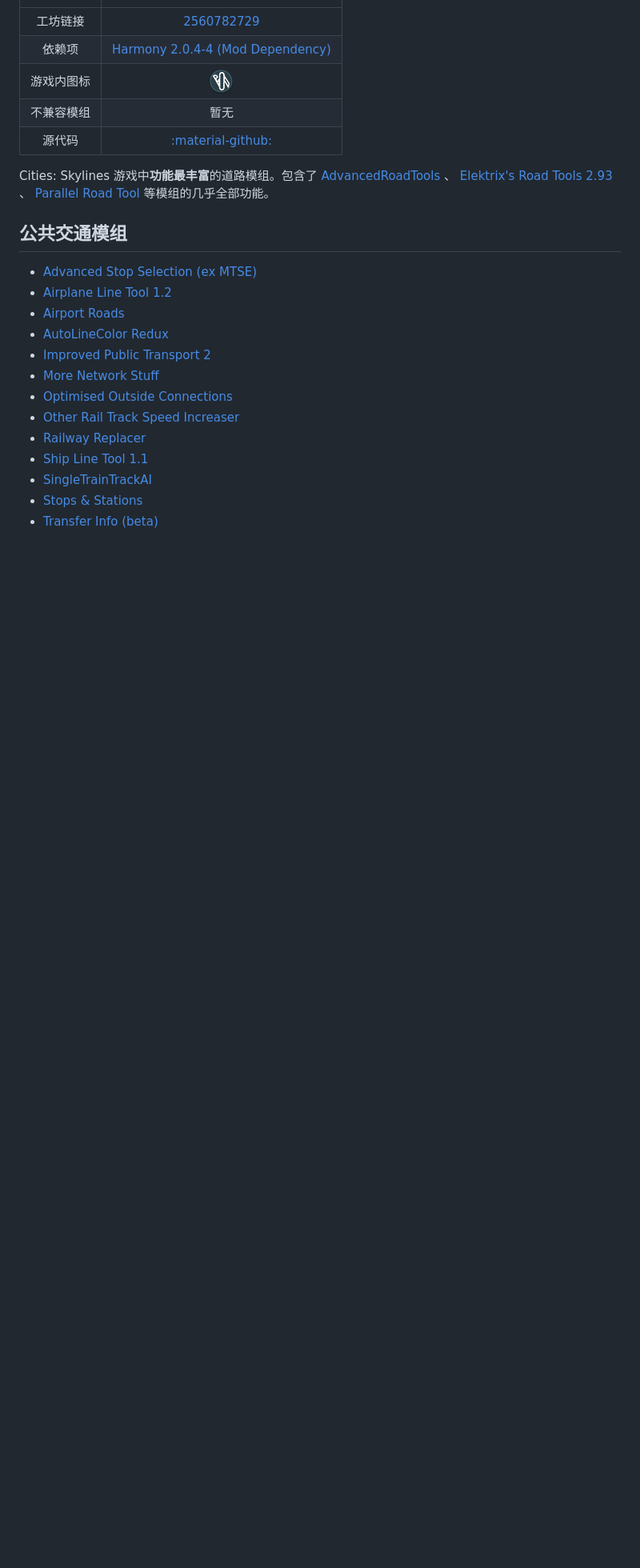
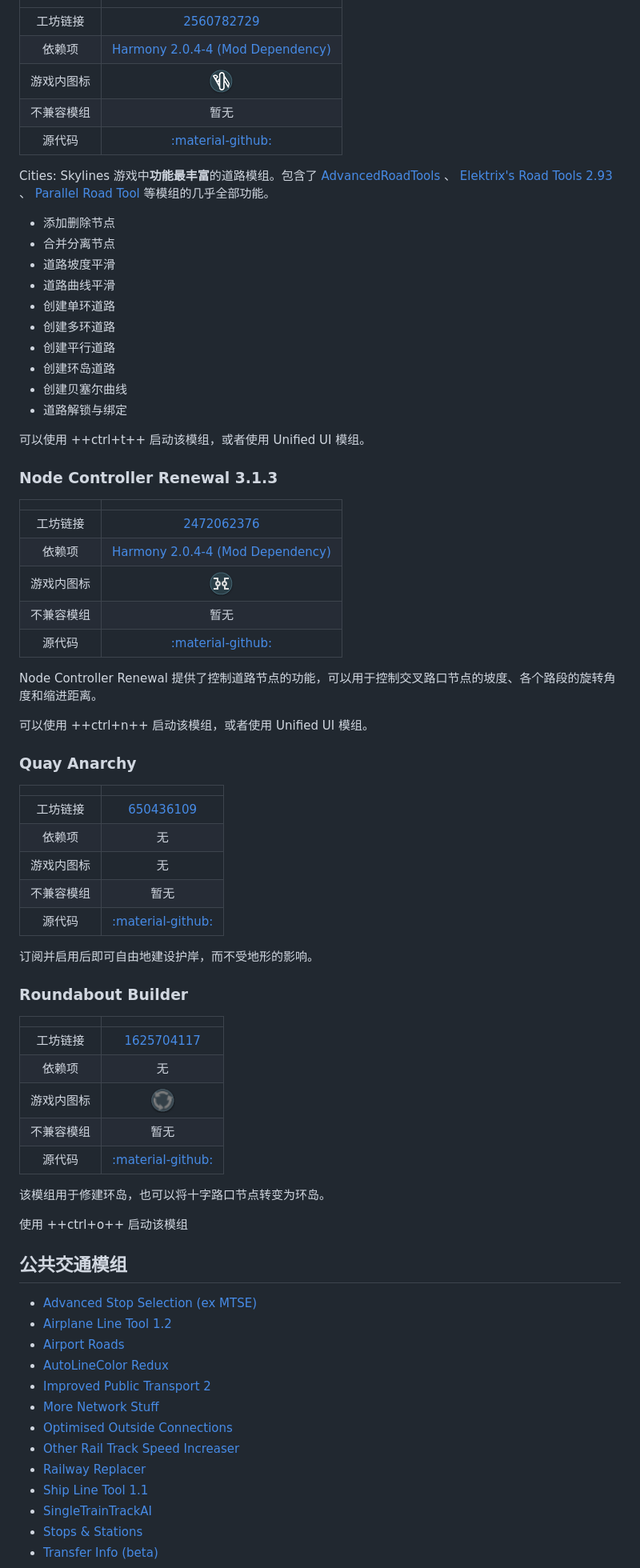
Before and after one commit to HuangFuSL/HuangFuSL.github.io, a Markdown page: docs/csl/mods.md, the part around the change printed below. Shown: that part at 80% size. GitHub-like rendering; pictures changed too: docs/csl/img/NCR.png (added), docs/csl/img/RoundaboutBuilder.png (added); blank space fills up the shorter version.

Commit message:
Update on 2021/11/11 15:48:32

```diff
--- a/docs/csl/mods.md
+++ b/docs/csl/mods.md
@@ -311,6 +312,59 @@ Fine Road Tool 提供了放置道路时的一些精细调整功能：
 
 Cities: Skylines 游戏中**功能最丰富**的道路模组。包含了 [AdvancedRoadTools](#advancedroadtools) 、 [Elektrix's Road Tools 2.93](#elektrixs-road-tools-293) 、 [Parallel Road Tool](https://steamcommunity.com/sharedfiles/filedetails/?id=1440928803) 等模组的几乎全部功能。
 
+* 添加删除节点
+* 合并分离节点
+* 道路坡度平滑
+* 道路曲线平滑
+* 创建单环道路
+* 创建多环道路
+* 创建平行道路
+* 创建环岛道路
+* 创建贝塞尔曲线
+* 道路解锁与绑定
+
+可以使用 ++ctrl+t++ 启动该模组，或者使用 Unified UI 模组。
+
+### Node Controller Renewal 3.1.3
+
+|||
+|:-:|:-:|
+|工坊链接|[2472062376](https://steamcommunity.com/sharedfiles/filedetails/?id=2472062376)|
+|依赖项|[Harmony 2.0.4-4 (Mod Dependency)](https://steamcommunity.com/workshop/filedetails/?id=2040656402)|
+|游戏内图标|![Node Controller Renewal 3.1.3](img/NCR.png)|
+|不兼容模组|暂无|
+|源代码|[:material-github:](https://github.com/MacSergey/NodeController30)|
+
+Node Controller Renewal 提供了控制道路节点的功能，可以用于控制交叉路口节点的坡度、各个路段的旋转角度和缩进距离。
+
+可以使用 ++ctrl+n++ 启动该模组，或者使用 Unified UI 模组。
+
+### Quay Anarchy
+
+|||
+|:-:|:-:|
+|工坊链接|[650436109](https://steamcommunity.com/sharedfiles/filedetails/?id=650436109)|
+|依赖项|无|
+|游戏内图标|无|
+|不兼容模组|暂无|
+|源代码|[:material-github:](https://github.com/bloodypenguin/Skylines-QuayAnarchy)|
+
+订阅并启用后即可自由地建设护岸，而不受地形的影响。
+
+### Roundabout Builder
+
+|||
+|:-:|:-:|
+|工坊链接|[1625704117](https://steamcommunity.com/sharedfiles/filedetails/?id=1625704117)|
+|依赖项|无|
+|游戏内图标|![Roundabout Builder](img/RoundaboutBuilder.png)|
+|不兼容模组|暂无|
+|源代码|[:material-github:](https://github.com/Strdate/AutomaticRoundaboutBuilder)|
+
+该模组用于修建环岛，也可以将十字路口节点转变为环岛。
+
+使用 ++ctrl+o++ 启动该模组
+
 ## 公共交通模组
 
 * [Advanced Stop Selection (ex MTSE)](https://steamcommunity.com/sharedfiles/filedetails/?id=1394468624)
```
Also changed, not shown: other parts of docs/csl/mods.md (+1 -0 lines).
